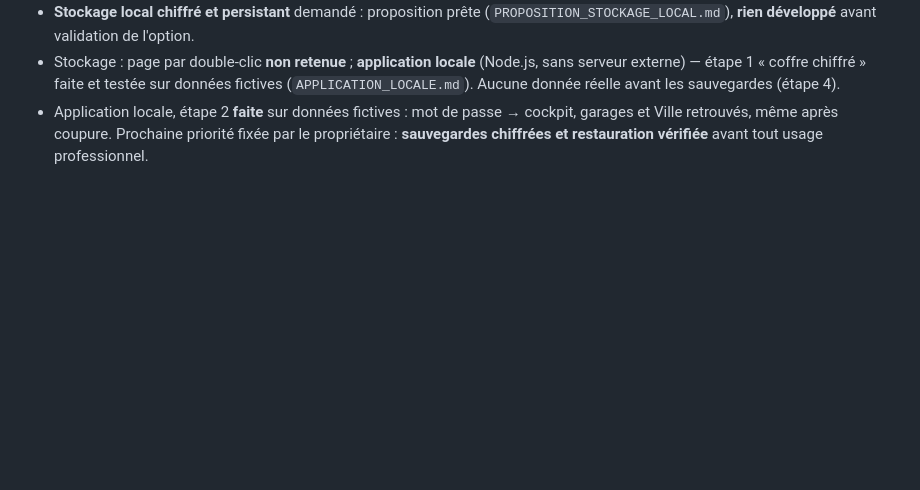
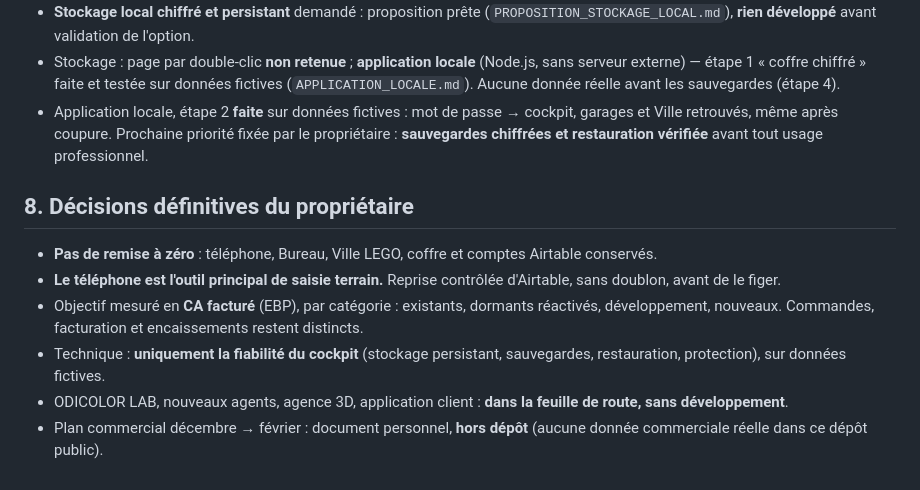
Before and after one commit to nazimomarjee-sketch/devis-terrain, a Markdown page: docs/FEUILLE_DE_ROUTE_ODICOLOR_2.0.md, the part around the change. GitHub-like rendering; blank space fills up the shorter version.

Commit message:
docs : décisions définitives (pas de remise à zéro, téléphone outil principal, priorité fiabilité)
Co-Authored-By: Claude Opus 5.5 <noreply@anthropic.com>
Claude-Session: https://claude.ai/code/session_013pZEv8t1WbS6VfZssmKZfc

```diff
--- a/docs/FEUILLE_DE_ROUTE_ODICOLOR_2.0.md
+++ b/docs/FEUILLE_DE_ROUTE_ODICOLOR_2.0.md
@@ -104,3 +104,13 @@ Impact : effet attendu sur CA, marge ou réachat · Coût / difficulté : 1 faib
   « coffre chiffré » faite et testée sur données fictives (`APPLICATION_LOCALE.md`). Aucune donnée réelle avant les sauvegardes (étape 4).
 - Application locale, étape 2 **faite** sur données fictives : mot de passe → cockpit, garages et Ville retrouvés, même après coupure.
   Prochaine priorité fixée par le propriétaire : **sauvegardes chiffrées et restauration vérifiée** avant tout usage professionnel.
+
+## 8. Décisions définitives du propriétaire
+
+- **Pas de remise à zéro** : téléphone, Bureau, Ville LEGO, coffre et comptes Airtable conservés.
+- **Le téléphone est l'outil principal de saisie terrain.** Reprise contrôlée d'Airtable, sans doublon, avant de le figer.
+- Objectif mesuré en **CA facturé** (EBP), par catégorie : existants, dormants réactivés, développement, nouveaux.
+  Commandes, facturation et encaissements restent distincts.
+- Technique : **uniquement la fiabilité du cockpit** (stockage persistant, sauvegardes, restauration, protection), sur données fictives.
+- ODICOLOR LAB, nouveaux agents, agence 3D, application client : **dans la feuille de route, sans développement**.
+- Plan commercial décembre → février : document personnel, **hors dépôt** (aucune donnée commerciale réelle dans ce dépôt public).
```
